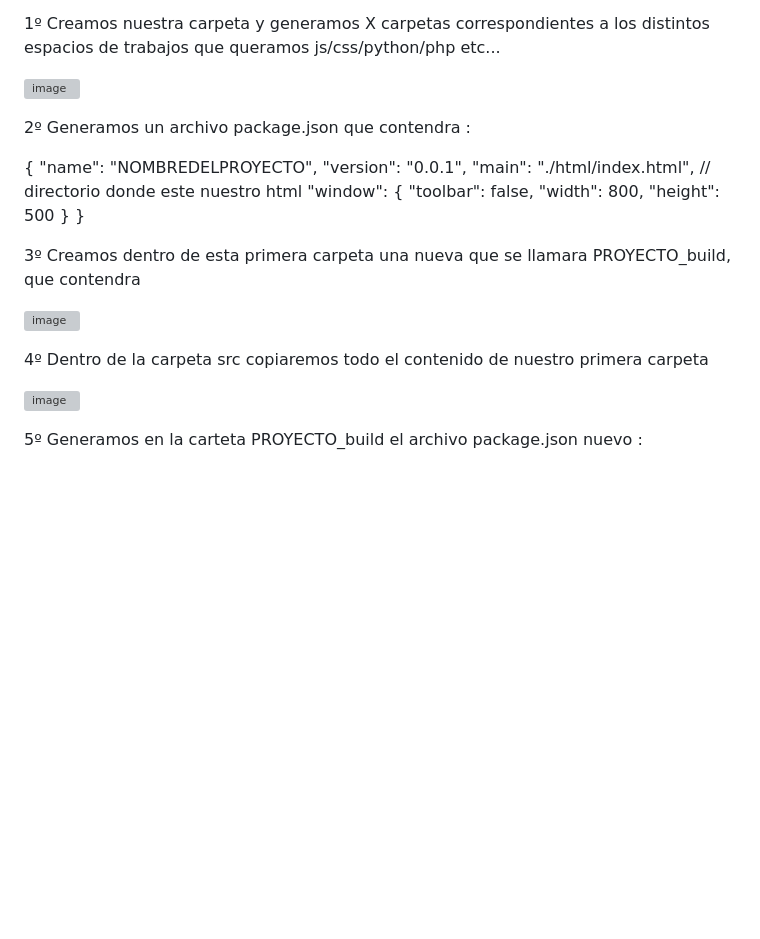
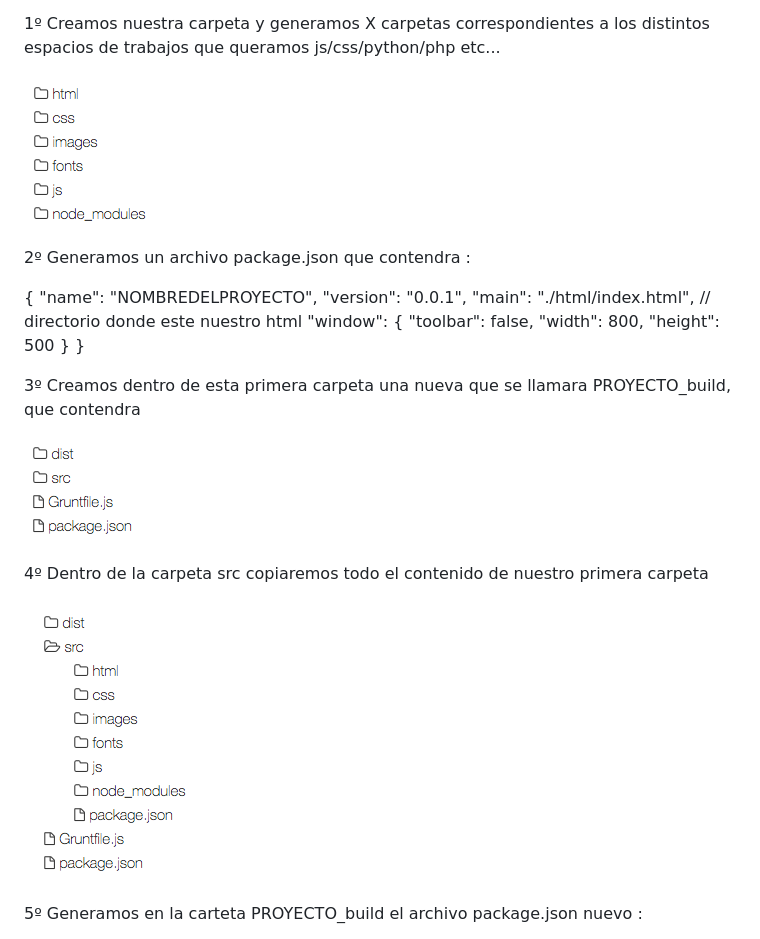
Before and after one commit to SergioAzCa/magicmirror, a Markdown page: README.md, the part around the change. Rendered like a GitHub page; pictures changed too: imagenes/1.png (added), imagenes/3.png (added), imagenes/4.png (added); blank space fills up the shorter version; grey boxes are pictures that could not be loaded.

Commit message:
imagenes

```diff
--- a/README.md
+++ b/README.md
@@ -48,7 +48,7 @@ sudo su
 
 1º Creamos nuestra carpeta y generamos X carpetas correspondientes a los distintos espacios de trabajos que queramos js/css/python/php etc...
 
-![image](/Users/Sergio/Desktop/.png)
+![image](/imagenes/1.png)
 
 2º Generamos un archivo package.json que contendra :
 
@@ -66,11 +66,11 @@ sudo su
 
 3º Creamos dentro de esta primera carpeta una nueva que se llamara  PROYECTO_build, que contendra
 
-![image](/Users/Sergio/Desktop/3.png)
+![image](/imagenes/3.png)
 
 4º Dentro de la carpeta src copiaremos todo el contenido de nuestro primera carpeta
 
-![image](/Users/Sergio/Desktop/4.png)
+![image](/imagenes/4.png)
 
 5º Generamos en la carteta PROYECTO_build el archivo package.json nuevo :
 
```
Also changed, not shown: 2 other files.
